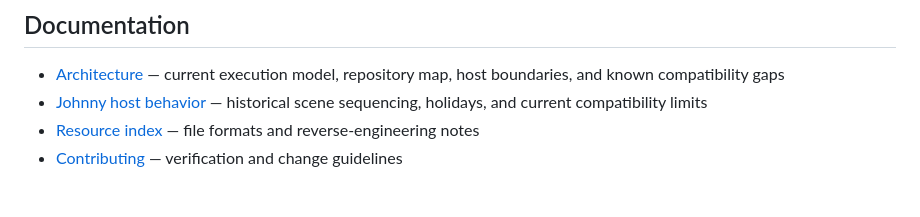
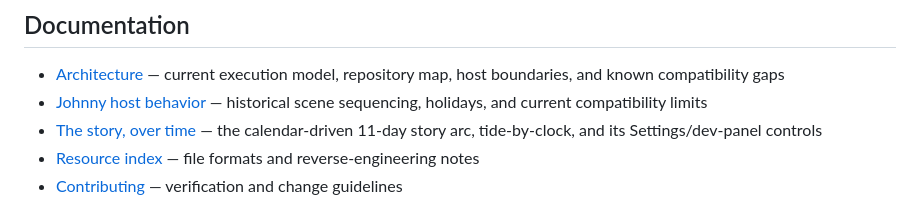
Before and after one commit to khawkins98/johnny_web, a Markdown page: README.md, the part around the change. GitHub-like rendering.

Commit message:
docs: story-over-time architecture

```diff
--- a/README.md
+++ b/README.md
@@ -101,6 +101,7 @@ Headless tools can read `window.__DGDS__.getTrace()`, download with `saveTrace()
 
 - [Architecture](docs/architecture.md) — current execution model, repository map, host boundaries, and known compatibility gaps
 - [Johnny host behavior](docs/johnny-host-behavior.md) — historical scene sequencing, holidays, and current compatibility limits
+- [The story, over time](docs/story-over-time.md) — the calendar-driven 11-day story arc, tide-by-clock, and its Settings/dev-panel controls
 - [Resource index](docs/resindex.md) — file formats and reverse-engineering notes
 - [Contributing](CONTRIBUTING.md) — verification and change guidelines
 
```
Also changed, not shown: docs/story-over-time.md (added, +54 -0 lines).
